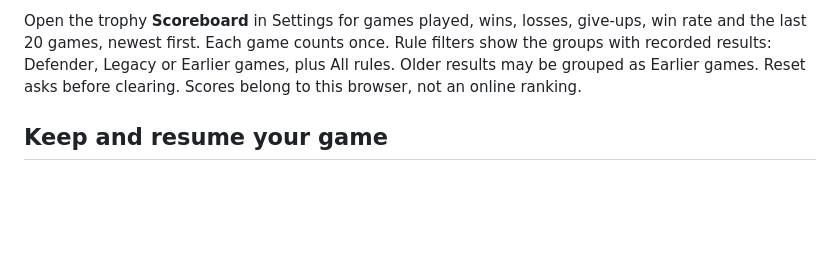
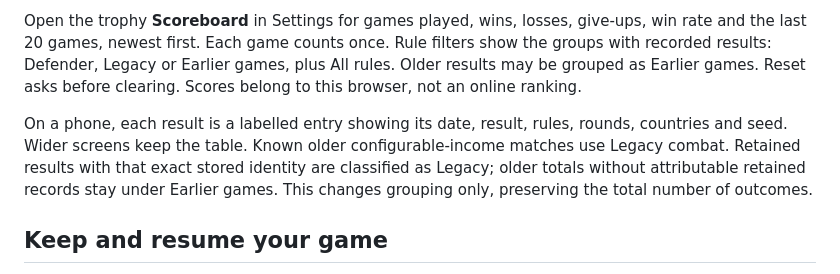
Before and after one commit to diegoami/malpaco, a Markdown page: docs/play.md, the part around the change. GitHub-like rendering; blank space fills up the shorter version.

Commit message:
Fit phone scoreboards and classify known configurable Legacy results safely

```diff
--- a/docs/play.md
+++ b/docs/play.md
@@ -154,6 +154,8 @@ You are eliminated with no countries. The loss screen can offer **Watch computer
 
 Open the trophy **Scoreboard** in Settings for games played, wins, losses, give-ups, win rate and the last 20 games, newest first. Each game counts once. Rule filters show the groups with recorded results: Defender, Legacy or Earlier games, plus All rules. Older results may be grouped as Earlier games. Reset asks before clearing. Scores belong to this browser, not an online ranking.
 
+On a phone, each result is a labelled entry showing its date, result, rules, rounds, countries and seed. Wider screens keep the table. Known older configurable-income matches use Legacy combat. Retained results with that exact stored identity are classified as Legacy; older totals without attributable retained records stay under Earlier games. This changes grouping only, preserving the total number of outcomes.
+
 ## Keep and resume your game
 
 Committed actions are saved in this browser. Reloading or returning offers Resume saved game, including pending capture/card decisions. A paused match waits for Resume. Settings and Help pause play while open and normally return to play when closed; neither clears an independent interruption pause. You can inspect and navigate the map while notices or decisions are pending.
```
Also changed, not shown: tools/release/PLAY.md (+5 -0 lines), docs/manual-images/attack.png, docs/manual-images/cards.png, docs/manual-images/event.png, docs/manual-images/launcher.png, 7 other files.
